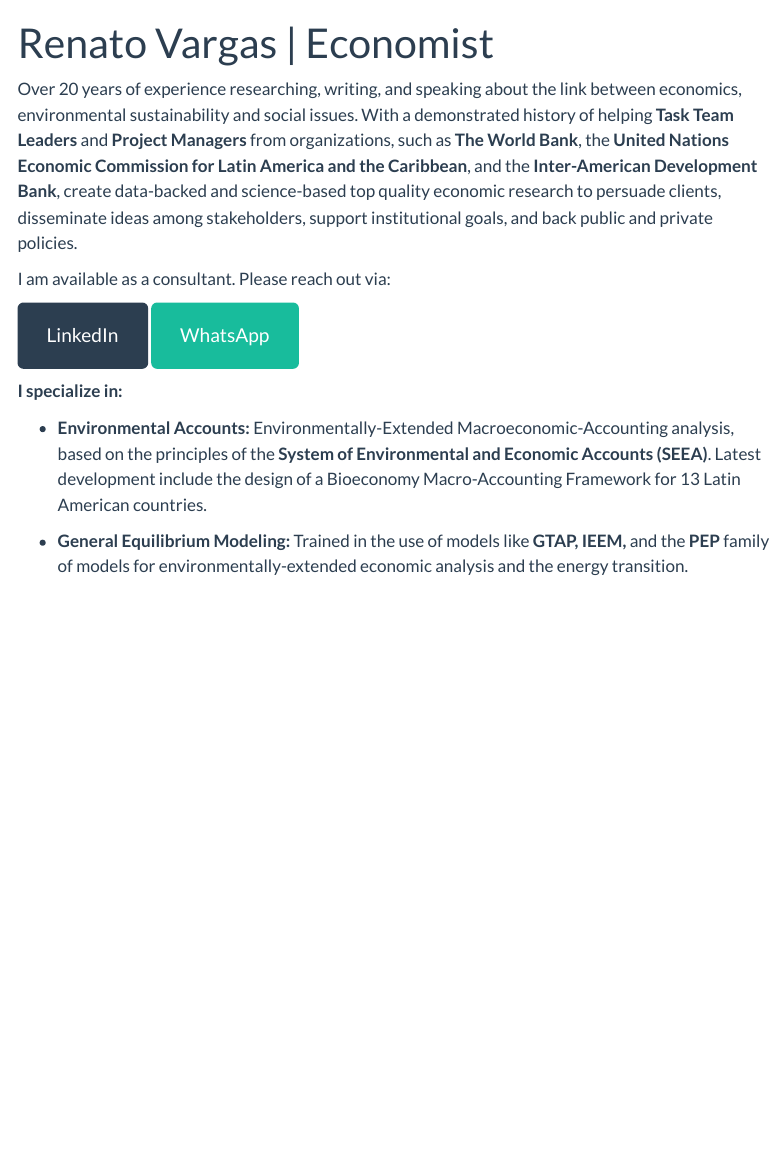
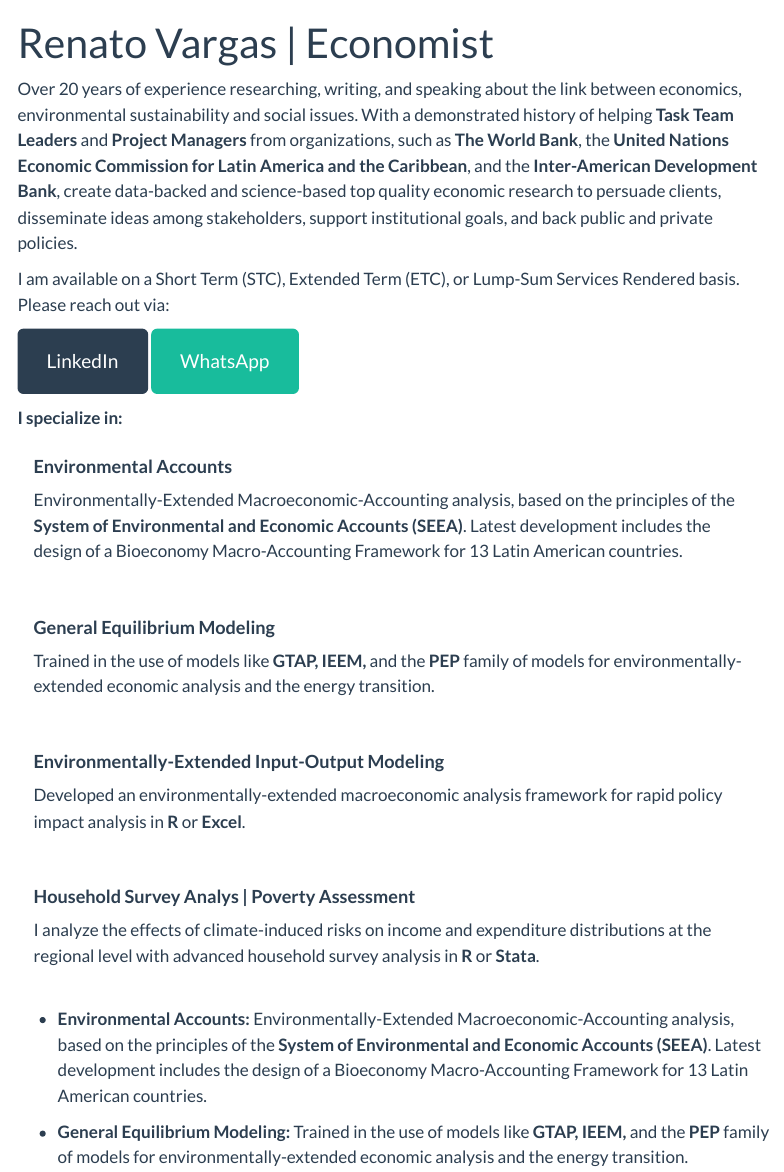
Before and after one commit to renatovargasweb/renatovargasweb.github.io, a Quarto document (index.qmd): the page in a window 1100 px wide, from its top. Rendered offline with R 4.5, knitr and Pandoc in place of Quarto, with nearby package versions; menus at the side of the page are left out.

Commit message:
updated index.qmd but not website

```diff
--- a/index.qmd
+++ b/index.qmd
@@ -4,7 +4,7 @@
 
 Over 20 years of experience researching, writing, and speaking about the link between economics, environmental sustainability and social issues. With a demonstrated history of helping **Task Team Leaders** and **Project Managers** from organizations, such as **The World Bank**, the **United Nations Economic Commission for Latin America and the Caribbean**, and the **Inter-American Development Bank**, create data-backed and science-based top quality economic research to persuade clients, disseminate ideas among stakeholders, support institutional goals, and back public and private policies.
 
-I am available as a consultant. Please reach out via:
+I am available on a Short Term (STC), Extended Term (ETC), or Lump-Sum Services Rendered basis. Please reach out via:
 
 <a class="btn btn-primary btn-lg" href="https://www.linkedin.com/in/revargas/" role="button"> LinkedIn </a>
 <a class="btn btn-success btn-lg" href="https://wa.me/50251556635" role="button">WhatsApp</a>
@@ -12,7 +12,27 @@
 
 **I specialize in:**
 
-- **Environmental Accounts:** Environmentally-Extended Macroeconomic-Accounting analysis, based on the principles of the **System of Environmental and Economic Accounts (SEEA)**. Latest development include the design of a Bioeconomy Macro-Accounting Framework for 13 Latin American countries.
+<div class="alert alert-primary" role="alert">
+  <h4 class="alert-heading">**Environmental Accounts**</h4>
+  <p>Environmentally-Extended Macroeconomic-Accounting analysis, based on the principles of the **System of Environmental and Economic Accounts (SEEA)**. Latest development includes the design of a Bioeconomy Macro-Accounting Framework for 13 Latin American countries.</p>
+</div>
+
+<div class="alert alert-light" role="alert">
+  <h4 class="alert-heading">**General Equilibrium Modeling**</h4>
+  <p>Trained in the use of models like **GTAP, IEEM,** and the **PEP** family of models for environmentally-extended economic analysis and the energy transition.</p>
+</div>
+
+<div class="alert alert-primary" role="alert">
+  <h4 class="alert-heading">**Environmentally-Extended Input-Output Modeling**</h4>
+  <p>Developed an environmentally-extended macroeconomic analysis framework for rapid policy impact analysis in **R** or **Excel**.</p>
+</div>
+
+<div class="alert alert-light" role="alert">
+  <h4 class="alert-heading">**Household Survey Analys | Poverty Assessment**</h4>
+  <p>I analyze the effects of climate-induced risks on income and expenditure distributions at the regional level with advanced household survey analysis in **R** or **Stata**.</p>
+</div>
+
+- **Environmental Accounts:** Environmentally-Extended Macroeconomic-Accounting analysis, based on the principles of the **System of Environmental and Economic Accounts (SEEA)**. Latest development includes the design of a Bioeconomy Macro-Accounting Framework for 13 Latin American countries.
 
 - **General Equilibrium Modeling:** Trained in the use of models like **GTAP, IEEM,** and the **PEP** family of models for environmentally-extended economic analysis and the energy transition.
 
```
Also changed, not shown: docs/search.json, 1 other file.
